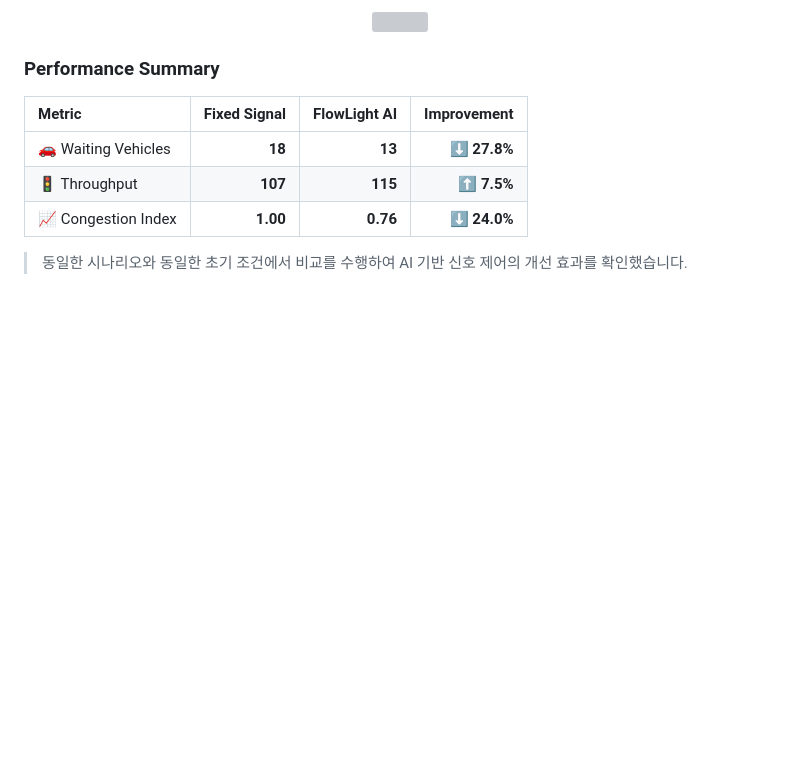
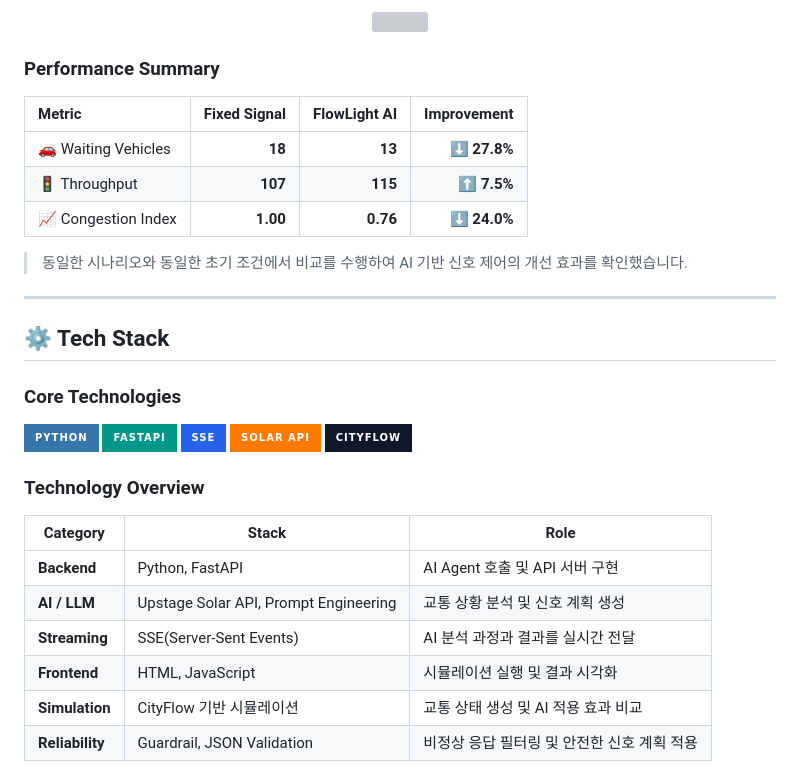
Before and after one commit to jihooni217/FlowLight-AI-Traffic-Signal, a Markdown page: README_v2.md, the part around the change. Rendered like a GitHub page; badges without logos; blank space fills up the shorter version; grey boxes are pictures that could not be loaded.

Commit message:
Update README with tech stack and overview
Added tech stack details and technology overview to the README.

```diff
--- a/README_v2.md
+++ b/README_v2.md
@@ -133,3 +133,28 @@ FlowLight는 **동일한 교통 시나리오와 동일한 초기 조건**에서
 | 📈 Congestion Index | **1.00** | **0.76** | **⬇ 24.0%** |
 
 > 동일한 시나리오와 동일한 초기 조건에서 비교를 수행하여 AI 기반 신호 제어의 개선 효과를 확인했습니다.
+
+---
+
+## ⚙ Tech Stack
+
+### Core Technologies
+
+<p>
+  <img src="https://img.shields.io/badge/Python-3776AB?style=for-the-badge&logo=python&logoColor=white">
+  <img src="https://img.shields.io/badge/FastAPI-009688?style=for-the-badge&logo=fastapi&logoColor=white">
+  <img src="https://img.shields.io/badge/SSE-2563EB?style=for-the-badge&logo=googletagmanager&logoColor=white">
+  <img src="https://img.shields.io/badge/Solar_API-FF7A00?style=for-the-badge&logo=openai&logoColor=white">
+  <img src="https://img.shields.io/badge/CityFlow-0F172A?style=for-the-badge&logo=roadmapdotsh&logoColor=white">
+</p>
+
+### Technology Overview
+
+| Category | Stack | Role |
+|---------|-------|------|
+| **Backend** | Python, FastAPI | AI Agent 호출 및 API 서버 구현 |
+| **AI / LLM** | Upstage Solar API, Prompt Engineering | 교통 상황 분석 및 신호 계획 생성 |
+| **Streaming** | SSE(Server-Sent Events) | AI 분석 과정과 결과를 실시간 전달 |
+| **Frontend** | HTML, JavaScript | 시뮬레이션 실행 및 결과 시각화 |
+| **Simulation** | CityFlow 기반 시뮬레이션 | 교통 상태 생성 및 AI 적용 효과 비교 |
+| **Reliability** | Guardrail, JSON Validation | 비정상 응답 필터링 및 안전한 신호 계획 적용 |
```
